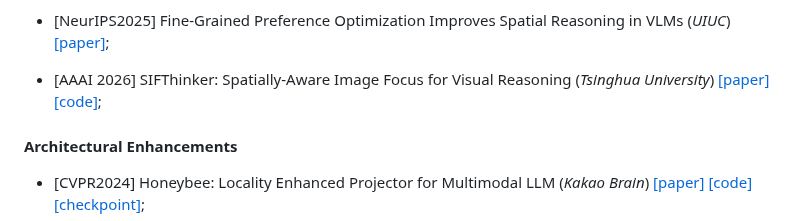
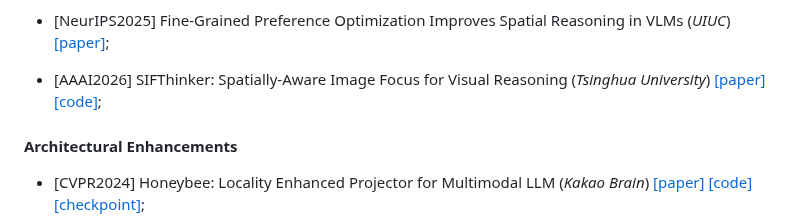
Before and after one commit to vulab-AI/Awesome-Spatial-VLMs, a Markdown page: README.md, the part around the change. Rendered like a GitHub page.

Commit message:
Fix formatting and update AAAI 2026 paper entry

```diff
--- a/README.md
+++ b/README.md
@@ -174,7 +174,7 @@ This repository uses the framework from our survey paper to systematically organ
 - [NeurIPS2025] Fine-Grained Preference Optimization Improves Spatial Reasoning in VLMs (_UIUC_) [[paper]](https://arxiv.org/pdf/2506.21656);
 
 <!-- New paper, excluded in survey -->
-- [AAAI 2026] SIFThinker: Spatially-Aware Image Focus for Visual Reasoning (_Tsinghua University_) [[paper]](https://arxiv.org/pdf/2508.06259) [[code]](https://github.com/zhangquanchen/SIFThinker?tab=readme-ov-file);
+- [AAAI2026] SIFThinker: Spatially-Aware Image Focus for Visual Reasoning (_Tsinghua University_) [[paper]](https://arxiv.org/pdf/2508.06259) [[code]](https://github.com/zhangquanchen/SIFThinker?tab=readme-ov-file);
 
 #### Architectural Enhancements
 
```
